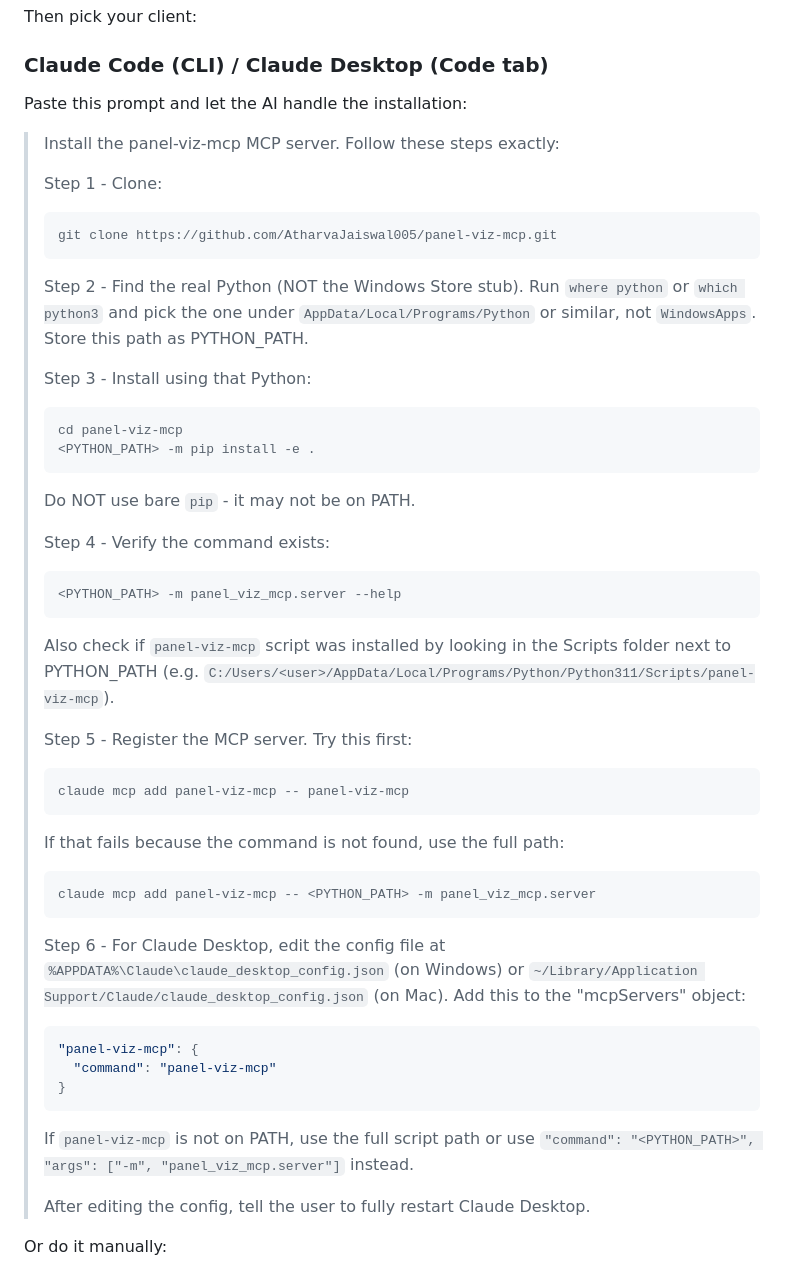
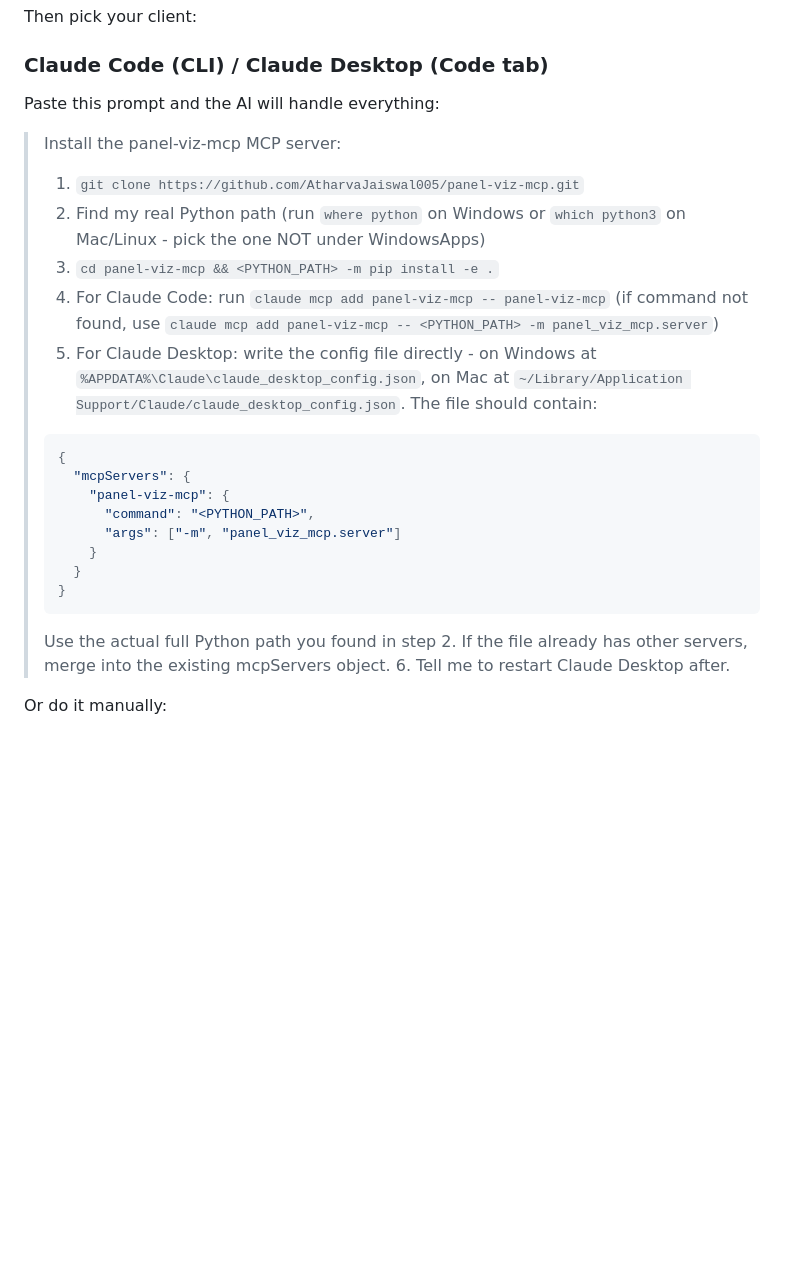
Before and after one commit to AtharvaJaiswal005/panel-viz-mcp, a Markdown page: README.md, the part around the change. GitHub-like rendering; blank space fills up the shorter version.

Commit message:
Simplify install prompt: directly write config file with full Python path

````diff
--- a/README.md
+++ b/README.md
@@ -91,48 +91,27 @@ Then pick your client:
 
 ### Claude Code (CLI) / Claude Desktop (Code tab)
 
-Paste this prompt and let the AI handle the installation:
+Paste this prompt and the AI will handle everything:
 
-> Install the panel-viz-mcp MCP server. Follow these steps exactly:
+> Install the panel-viz-mcp MCP server:
 >
-> Step 1 - Clone:
-> ```
-> git clone https://github.com/AtharvaJaiswal005/panel-viz-mcp.git
-> ```
->
-> Step 2 - Find the real Python (NOT the Windows Store stub). Run `where python` or `which python3` and pick the one under `AppData/Local/Programs/Python` or similar, not `WindowsApps`. Store this path as PYTHON_PATH.
->
-> Step 3 - Install using that Python:
-> ```
-> cd panel-viz-mcp
-> <PYTHON_PATH> -m pip install -e .
-> ```
-> Do NOT use bare `pip` - it may not be on PATH.
->
-> Step 4 - Verify the command exists:
-> ```
-> <PYTHON_PATH> -m panel_viz_mcp.server --help
-> ```
-> Also check if `panel-viz-mcp` script was installed by looking in the Scripts folder next to PYTHON_PATH (e.g. `C:/Users/<user>/AppData/Local/Programs/Python/Python311/Scripts/panel-viz-mcp`).
->
-> Step 5 - Register the MCP server. Try this first:
-> ```
-> claude mcp add panel-viz-mcp -- panel-viz-mcp
-> ```
-> If that fails because the command is not found, use the full path:
-> ```
-> claude mcp add panel-viz-mcp -- <PYTHON_PATH> -m panel_viz_mcp.server
-> ```
->
-> Step 6 - For Claude Desktop, edit the config file at `%APPDATA%\Claude\claude_desktop_config.json` (on Windows) or `~/Library/Application Support/Claude/claude_desktop_config.json` (on Mac). Add this to the "mcpServers" object:
+> 1. `git clone https://github.com/AtharvaJaiswal005/panel-viz-mcp.git`
+> 2. Find my real Python path (run `where python` on Windows or `which python3` on Mac/Linux - pick the one NOT under WindowsApps)
+> 3. `cd panel-viz-mcp && <PYTHON_PATH> -m pip install -e .`
+> 4. For Claude Code: run `claude mcp add panel-viz-mcp -- panel-viz-mcp` (if command not found, use `claude mcp add panel-viz-mcp -- <PYTHON_PATH> -m panel_viz_mcp.server`)
+> 5. For Claude Desktop: write the config file directly - on Windows at `%APPDATA%\Claude\claude_desktop_config.json`, on Mac at `~/Library/Application Support/Claude/claude_desktop_config.json`. The file should contain:
 > ```json
-> "panel-viz-mcp": {
->   "command": "panel-viz-mcp"
+> {
+>   "mcpServers": {
+>     "panel-viz-mcp": {
+>       "command": "<PYTHON_PATH>",
+>       "args": ["-m", "panel_viz_mcp.server"]
+>     }
+>   }
 > }
 > ```
-> If `panel-viz-mcp` is not on PATH, use the full script path or use `"command": "<PYTHON_PATH>", "args": ["-m", "panel_viz_mcp.server"]` instead.
->
-> After editing the config, tell the user to fully restart Claude Desktop.
+> Use the actual full Python path you found in step 2. If the file already has other servers, merge into the existing mcpServers object.
+> 6. Tell me to restart Claude Desktop after.
 
 Or do it manually:
 
````
